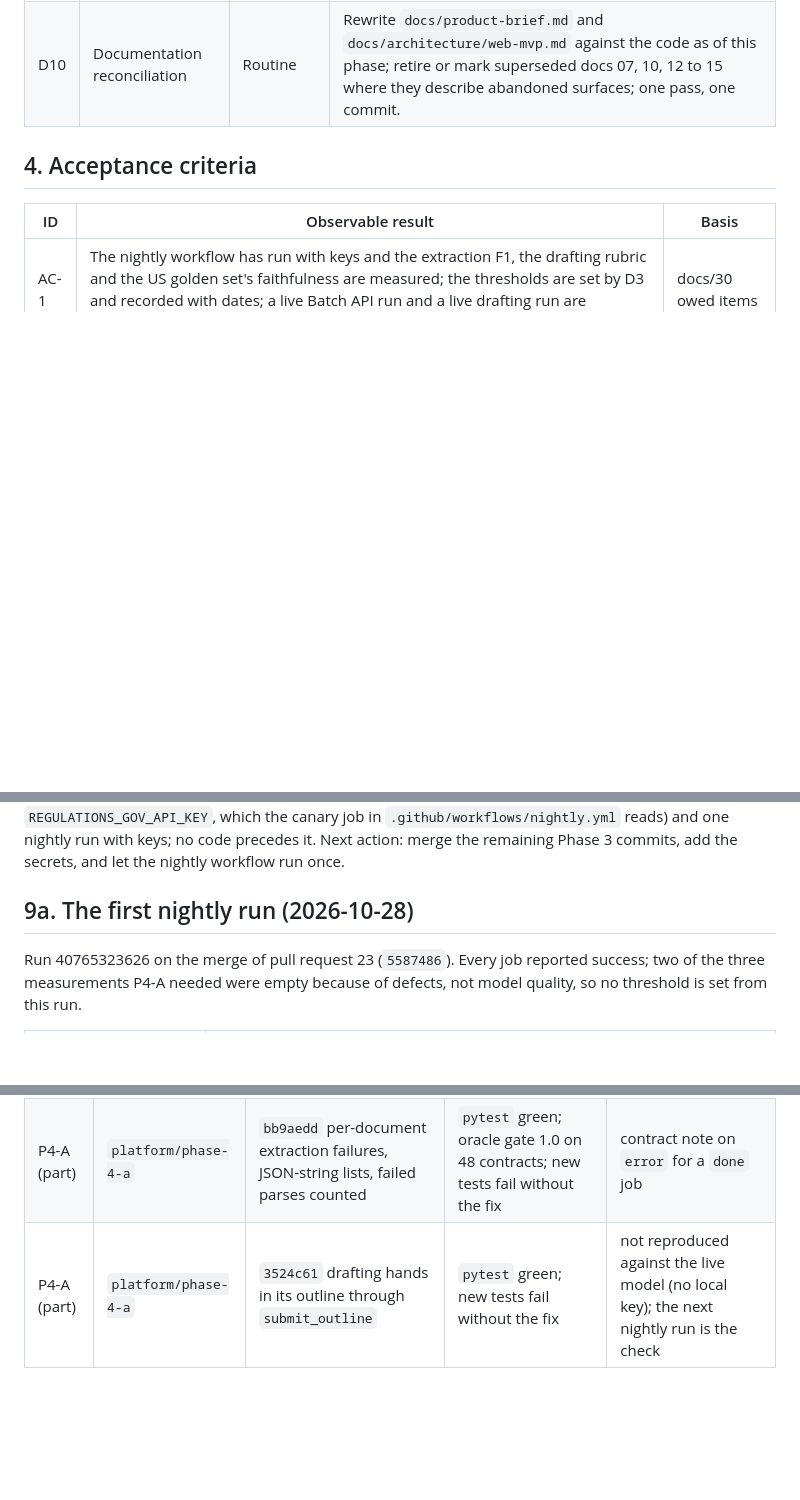
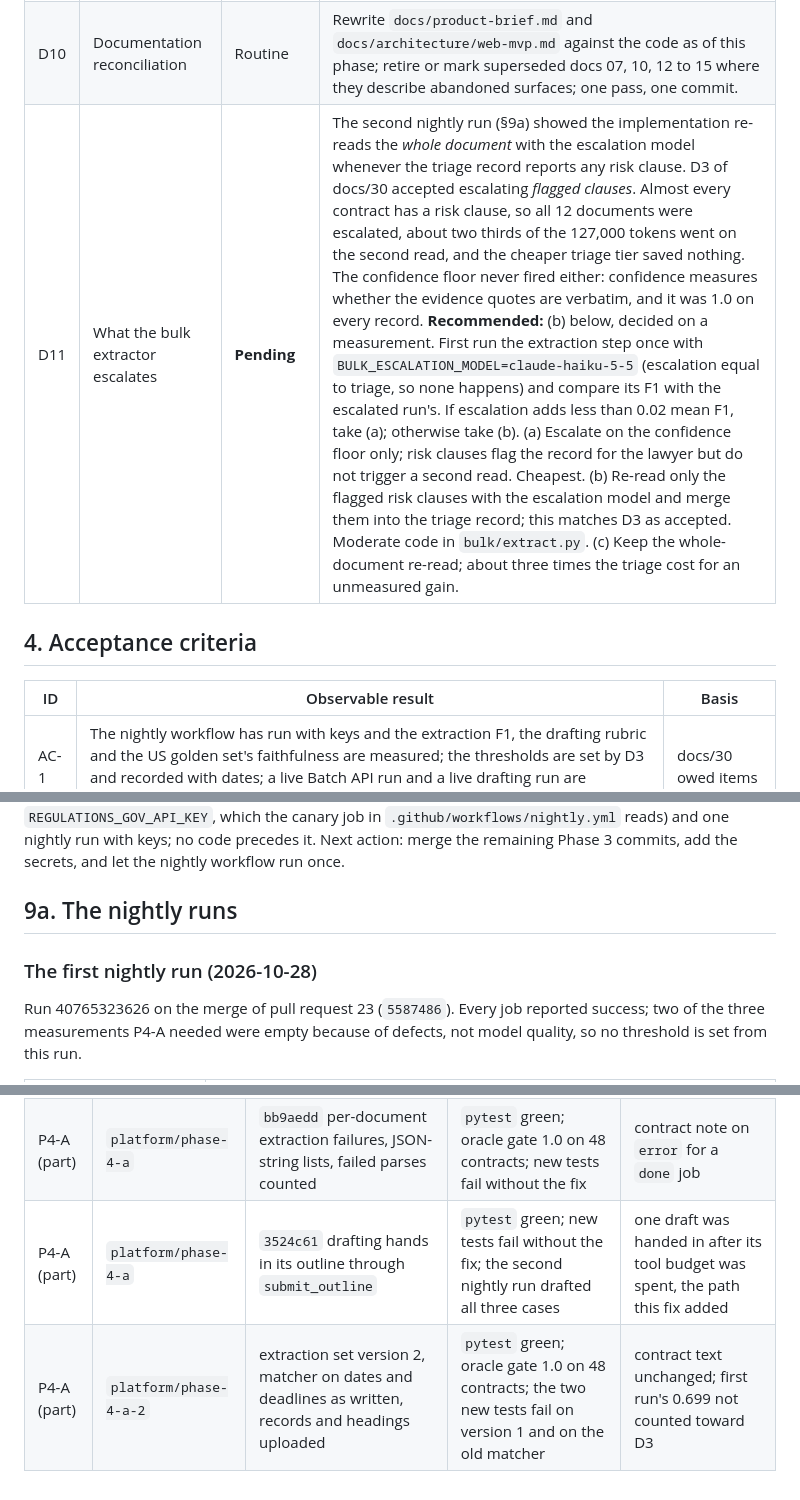
Before and after one commit to erica-prog/nigeria-policy-law-advisor, a Markdown page: docs/39-plan-platform-phase-4.md, 3 parts joined by grey strips. Drawn GitHub-style; blank space fills up the shorter version.

```diff
--- a/docs/39-plan-platform-phase-4.md
+++ b/docs/39-plan-platform-phase-4.md
@@ -65,6 +65,7 @@ and the United States; deployment infrastructure beyond stating what the image n
 | D8 | Bulk and template screens | Routine | A bulk panel (start, progress, ceiling, resume, records, findings link to the review queue) and template upload (admin, DOCX with a style block) in the plain client; browser-driven checks through the `verify-policy-advisor` skill. |
 | D9 | Cost ceilings per tenant | Routine | A monthly token ceiling per tenant on the ledger; the research agent and bulk jobs refuse to start when the month's spend has reached it; an admin raises it; shown on `/api/usage`. |
 | D10 | Documentation reconciliation | Routine | Rewrite `docs/product-brief.md` and `docs/architecture/web-mvp.md` against the code as of this phase; retire or mark superseded docs 07, 10, 12 to 15 where they describe abandoned surfaces; one pass, one commit. |
+| D11 | What the bulk extractor escalates | **Pending** | The second nightly run (§9a) showed the implementation re-reads the *whole document* with the escalation model whenever the triage record reports any risk clause. D3 of docs/30 accepted escalating *flagged clauses*. Almost every contract has a risk clause, so all 12 documents were escalated, about two thirds of the 127,000 tokens went on the second read, and the cheaper triage tier saved nothing. The confidence floor never fired either: confidence measures whether the evidence quotes are verbatim, and it was 1.0 on every record. **Recommended:** (b) below, decided on a measurement. First run the extraction step once with `BULK_ESCALATION_MODEL=claude-haiku-5-5` (escalation equal to triage, so none happens) and compare its F1 with the escalated run's. If escalation adds less than 0.02 mean F1, take (a); otherwise take (b). (a) Escalate on the confidence floor only; risk clauses flag the record for the lawyer but do not trigger a second read. Cheapest. (b) Re-read only the flagged risk clauses with the escalation model and merge them into the triage record; this matches D3 as accepted. Moderate code in `bulk/extract.py`. (c) Keep the whole-document re-read; about three times the triage cost for an unmeasured gain. |
 
 ## 4. Acceptance criteria
 
@@ -135,7 +136,9 @@ canary job in `.github/workflows/nightly.yml` reads) and one nightly run with ke
 code precedes it. Next action: merge the remaining Phase 3 commits, add the secrets, and
 let the nightly workflow run once.
 
-## 9a. The first nightly run (2026-10-28)
+## 9a. The nightly runs
+
+### The first nightly run (2026-10-28)
 
 Run 40765323626 on the merge of pull request 23 (`5587486`). Every job reported success;
 two of the three measurements P4-A needed were empty because of defects, not model
@@ -163,4 +221,5 @@ the nightly job does not exercise (it extracts twelve contracts on the sync path
 |---|---|---|---|---|
 | P4-A (part) | `platform/phase-4-a` | `062a9e1` cost ledger tenant for eval runners | `pytest` green; the two new tests fail with the controls removed | API and worker paths were not affected |
 | P4-A (part) | `platform/phase-4-a` | `bb9aedd` per-document extraction failures, JSON-string lists, failed parses counted | `pytest` green; oracle gate 1.0 on 48 contracts; new tests fail without the fix | contract note on `error` for a `done` job |
-| P4-A (part) | `platform/phase-4-a` | `3524c61` drafting hands in its outline through `submit_outline` | `pytest` green; new tests fail without the fix | not reproduced against the live model (no local key); the next nightly run is the check |
+| P4-A (part) | `platform/phase-4-a` | `3524c61` drafting hands in its outline through `submit_outline` | `pytest` green; new tests fail without the fix; the second nightly run drafted all three cases | one draft was handed in after its tool budget was spent, the path this fix added |
+| P4-A (part) | `platform/phase-4-a-2` | extraction set version 2, matcher on dates and deadlines as written, records and headings uploaded | `pytest` green; oracle gate 1.0 on 48 contracts; the two new tests fail on version 1 and on the old matcher | contract text unchanged; first run's 0.699 not counted toward D3 |
```
Also changed, not shown: other parts of docs/39-plan-platform-phase-4.md (+55 -0 lines).
